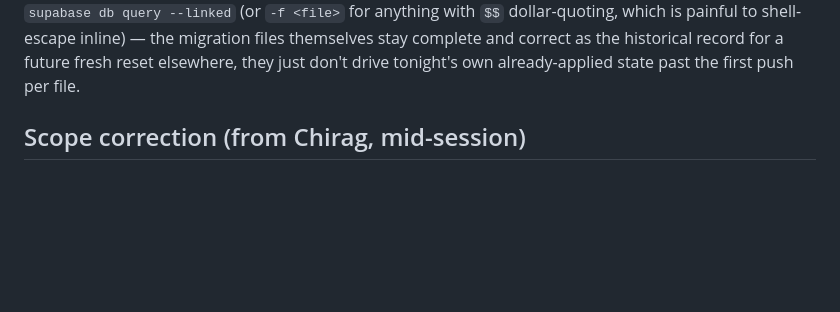
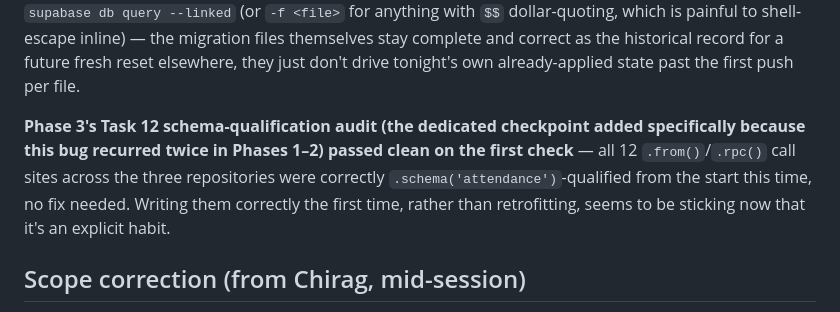
Before and after one commit to Chiggy-Playz/crsops, a Markdown page: OVERNIGHT_LOG.md, the part around the change. GitHub-like rendering; blank space fills up the shorter version.

Commit message:
docs: Task 12 schema-qualification audit passed clean

```diff
--- a/OVERNIGHT_LOG.md
+++ b/OVERNIGHT_LOG.md
@@ -260,6 +260,13 @@ the migration files themselves stay complete and correct as the historical
 record for a future fresh reset elsewhere, they just don't drive tonight's own
 already-applied state past the first push per file.
 
+**Phase 3's Task 12 schema-qualification audit (the dedicated checkpoint added
+specifically because this bug recurred twice in Phases 1–2) passed clean on the
+first check** — all 12 `.from()`/`.rpc()` call sites across the three repositories
+were correctly `.schema('attendance')`-qualified from the start this time, no fix
+needed. Writing them correctly the first time, rather than retrofitting, seems to
+be sticking now that it's an explicit habit.
+
 
 ## Scope correction (from Chirag, mid-session)
 
```
